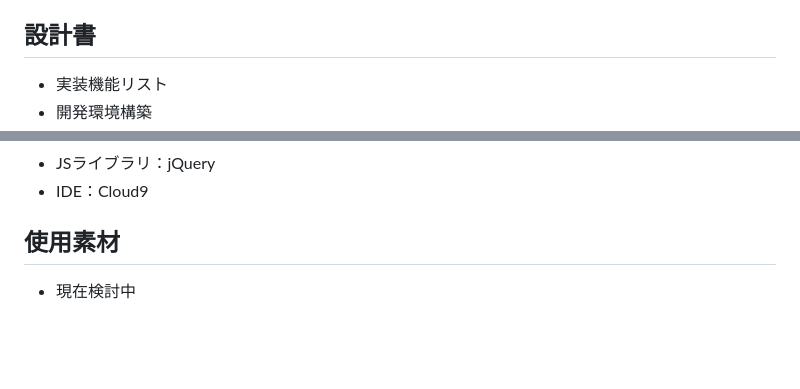
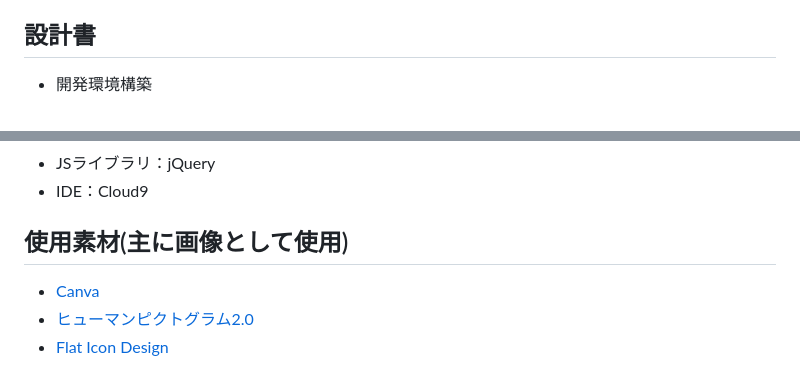
Before and after one commit to yoshimitakuto/LaborSaviors, a Markdown page: README.md, 2 parts joined by grey strips. Drawn GitHub-style; blank space fills up the shorter version.

```diff
--- a/README.md
+++ b/README.md
@@ -58,5 +58,4 @@
 - 情報収集　など
 
 ## 設計書
-- 実装機能リスト
 - 開発環境構築
@@ -71,5 +71,7 @@
 - JSライブラリ：jQuery
 - IDE：Cloud9
 
-## 使用素材
-- 現在検討中
+## 使用素材(主に画像として使用)
+- [Canva](https://www.canva.com/)
+- [ヒューマンピクトグラム2.0](https://pictogram2.com/)
+- [Flat Icon Design](http://flat-icon-design.com/)
```
Also changed, not shown: other parts of README.md (+4 -3 lines).
